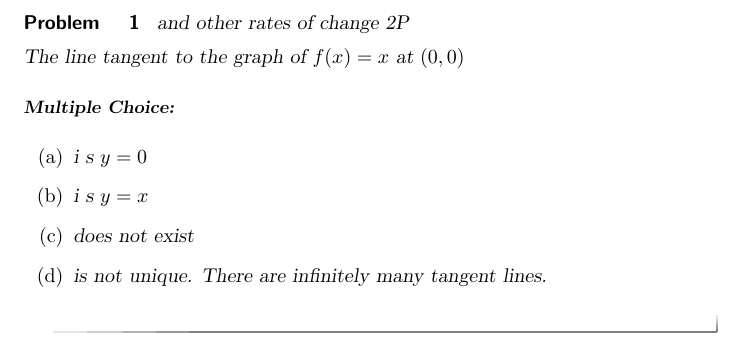
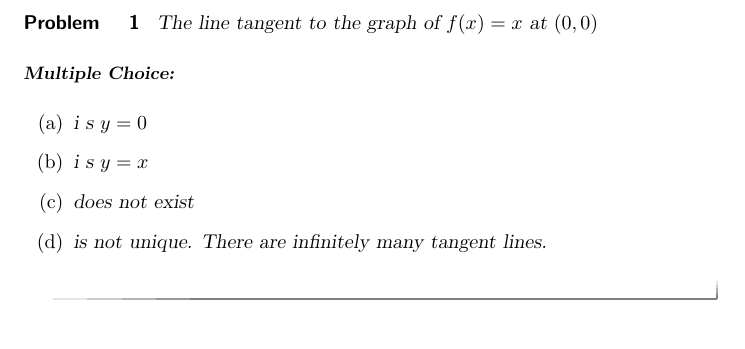
Before and after one commit to jimrolf/mooculus, a LaTeX document (v2/q83.tex): part of the page, cut at the place of the change. Compiled offline with pdfLaTeX.

Commit message:
Removed incomplete command

```diff
--- a/v2/q83.tex
+++ b/v2/q83.tex
@@ -2,8 +2,6 @@
 
 \begin{document}
 \begin{problem}
-    and other rates of change 2P}
-
   The line tangent to the graph of $f(x)=x$ at $(0,0)$
   \begin{multipleChoice}
   \choice is $y=0$
```
